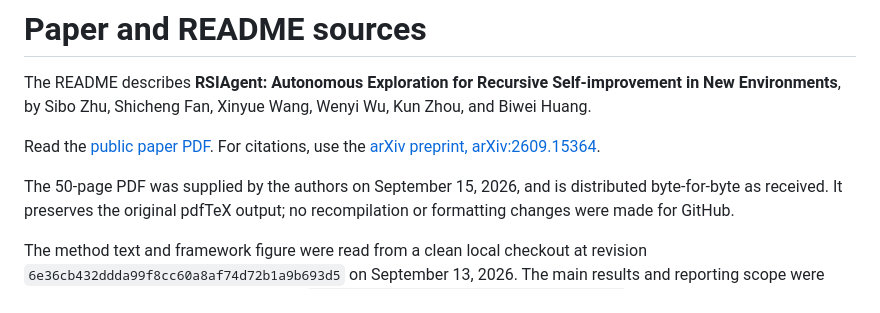
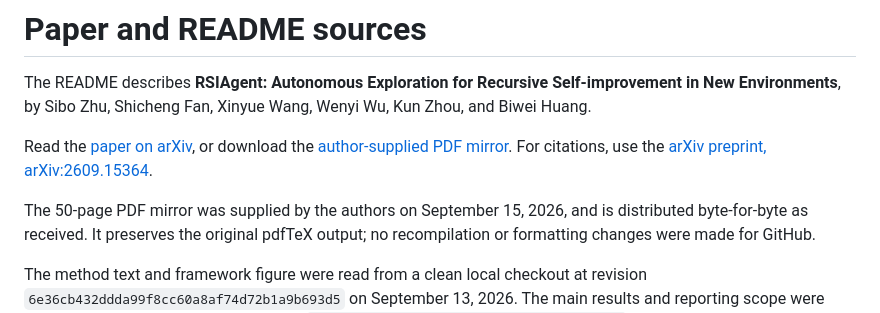
Before and after one commit to AetherLabsAI/RSIAgent, a Markdown page: docs/PAPER.md, the part around the change. GitHub-like rendering.

Commit message:
docs: link Paper badge to the arXiv PDF

```diff
--- a/docs/PAPER.md
+++ b/docs/PAPER.md
@@ -4,10 +4,11 @@ The README describes **RSIAgent: Autonomous Exploration for Recursive
 Self-improvement in New Environments**, by Sibo Zhu, Shicheng Fan, Xinyue Wang,
 Wenyi Wu, Kun Zhou, and Biwei Huang.
 
-Read the [public paper PDF](RSIAgent.pdf). For citations, use the
+Read the [paper on arXiv](https://arxiv.org/pdf/2609.15364), or download the
+[author-supplied PDF mirror](RSIAgent.pdf). For citations, use the
 [arXiv preprint, arXiv:2609.15364](https://arxiv.org/abs/2609.15364).
 
-The 50-page PDF was supplied by the authors on September 15, 2026, and is
+The 50-page PDF mirror was supplied by the authors on September 15, 2026, and is
 distributed byte-for-byte as received. It preserves the original pdfTeX output;
 no recompilation or formatting changes were made for GitHub.
 
```
Also changed, not shown: README.md (+1 -1 lines).
